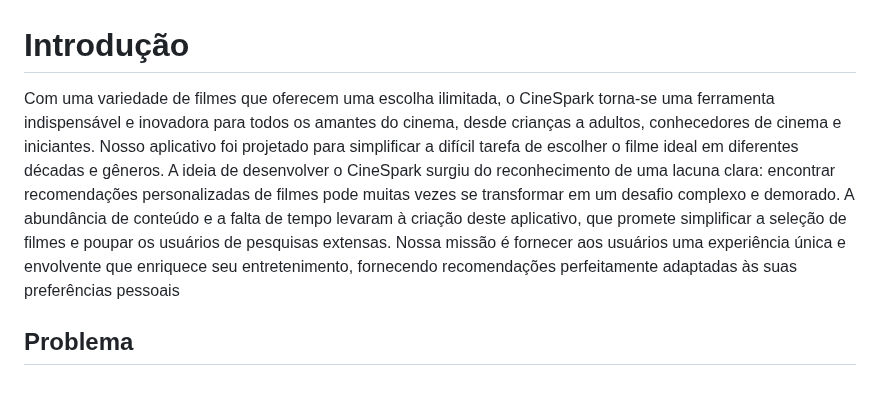
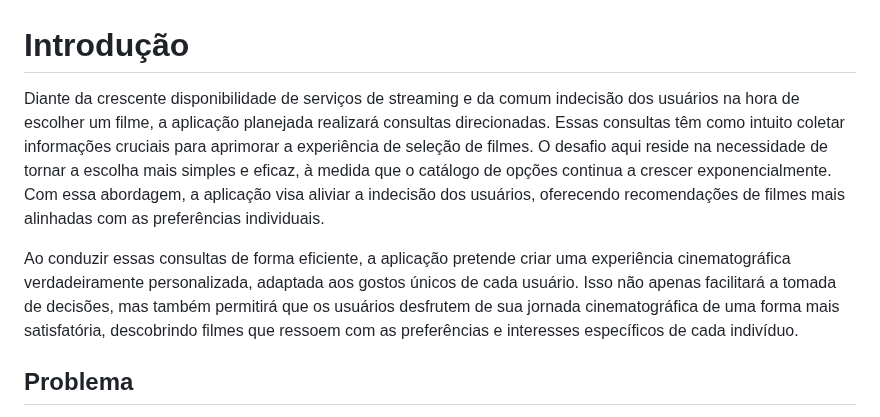
Before and after one commit to ICEI-PUC-Minas-PCO-SI/pco-si-2023-2-p1-tiaw-t1-g2-cinespark, a Markdown page: docs/context.md, the part around the change. Rendered like a GitHub page; blank space fills up the shorter version.

```diff
--- a/docs/context.md
+++ b/docs/context.md
@@ -1,7 +1,8 @@
 # Introdução
 
-Com uma variedade de filmes que oferecem uma escolha ilimitada, o CineSpark torna-se uma ferramenta indispensável e inovadora para todos os amantes do cinema, desde crianças a adultos, conhecedores de cinema e iniciantes. Nosso aplicativo foi projetado para simplificar a difícil tarefa de escolher o filme ideal em diferentes décadas e gêneros.
-A ideia de desenvolver o CineSpark surgiu do reconhecimento de uma lacuna clara: encontrar recomendações personalizadas de filmes pode muitas vezes se transformar em um desafio complexo e demorado. A abundância de conteúdo e a falta de tempo levaram à criação deste aplicativo, que promete simplificar a seleção de filmes e poupar os usuários de pesquisas extensas. Nossa missão é fornecer aos usuários uma experiência única e envolvente que enriquece seu entretenimento, fornecendo recomendações perfeitamente adaptadas às suas preferências pessoais
+Diante da crescente disponibilidade de serviços de streaming e da comum indecisão dos usuários na hora de escolher um filme, a aplicação planejada realizará consultas direcionadas. Essas consultas têm como intuito coletar informações cruciais para aprimorar a experiência de seleção de filmes. O desafio aqui reside na necessidade de tornar a escolha mais simples e eficaz, à medida que o catálogo de opções continua a crescer exponencialmente. Com essa abordagem, a aplicação visa aliviar a indecisão dos usuários, oferecendo recomendações de filmes mais alinhadas com as preferências individuais.
+
+Ao conduzir essas consultas de forma eficiente, a aplicação pretende criar uma experiência cinematográfica verdadeiramente personalizada, adaptada aos gostos únicos de cada usuário. Isso não apenas facilitará a tomada de decisões, mas também permitirá que os usuários desfrutem de sua jornada cinematográfica de uma forma mais satisfatória, descobrindo filmes que ressoem com as preferências e interesses específicos de cada indivíduo.
 
 ## Problema
 
```
